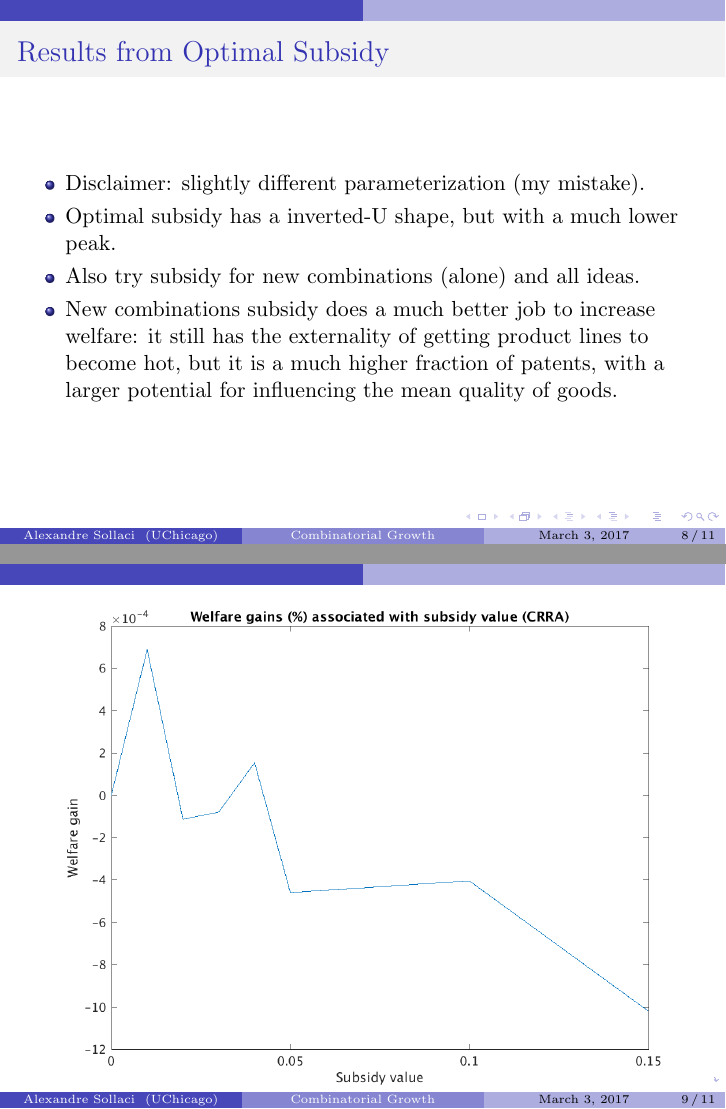
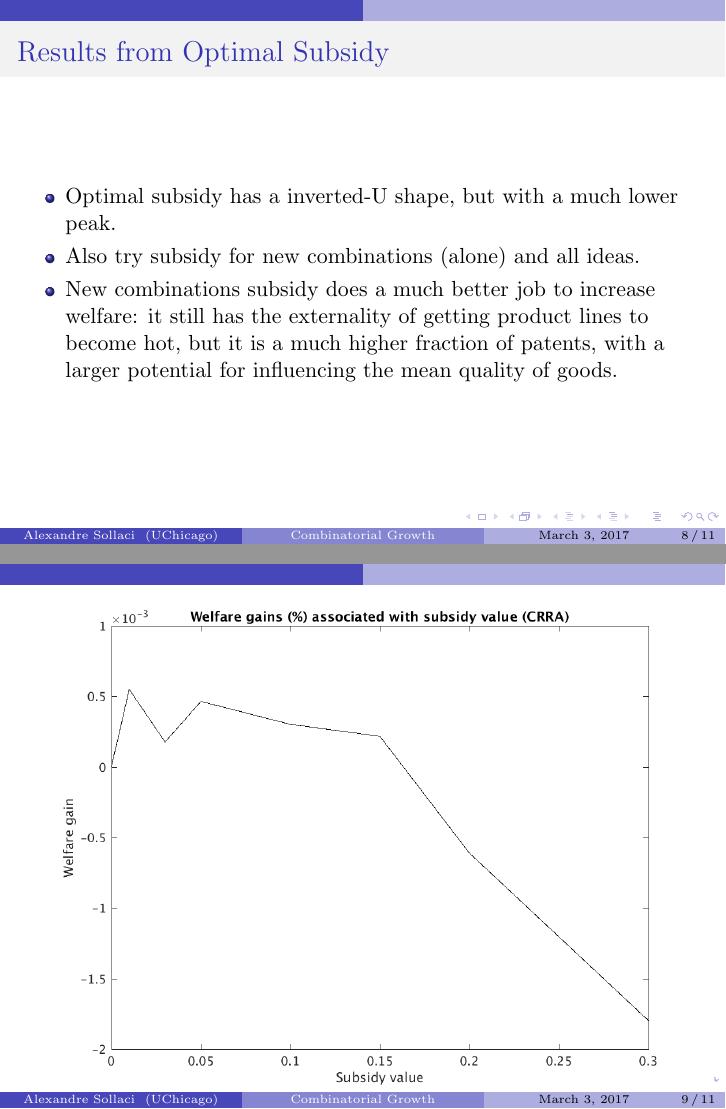
Before and after one commit to AlexandreSollaci/combinatorial_growth, LaTeX slides (simulations/welfare_counterfactuals/tex_files/optimal_subsidy.tex): pages 9 and 10 of 12, joined at a grey line. Compiled offline with pdfLaTeX.

Commit message:
presentation updated

```diff
--- a/simulations/welfare_counterfactuals/tex_files/optimal_subsidy.tex
+++ b/simulations/welfare_counterfactuals/tex_files/optimal_subsidy.tex
@@ -115,7 +115,6 @@
 
 \frame{\frametitle{Results from Optimal Subsidy}
 \begin{itemize}
-\item Disclaimer: slightly different parameterization (my mistake).
 \item Optimal subsidy has a inverted-U shape, but with a much lower peak.
 \item Also try subsidy for new combinations (alone) and all ideas.
 \item New combinations subsidy does a much better job to increase welfare: it still has the externality of getting product lines to become hot, but it is a much higher fraction of patents, with a larger potential for influencing the mean quality of goods.
@@ -124,7 +123,7 @@
 
 \frame{
 \centering
-\includegraphics[scale=.6]{figures/welfare_pp_phi.png}
+\includegraphics[scale=.6]{figures/welfare_pp_NT.png}
 }
 
 \frame{
```
Also changed, not shown: simulations/welfare_counterfactuals/tex_files/optimal_subsidy.pdf.
